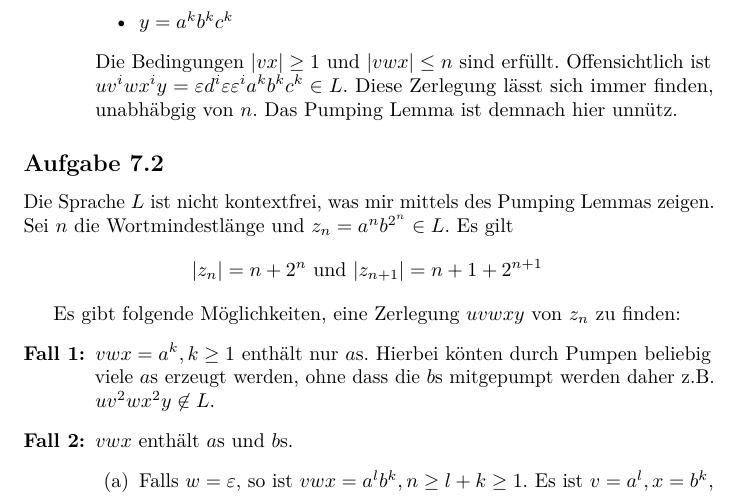
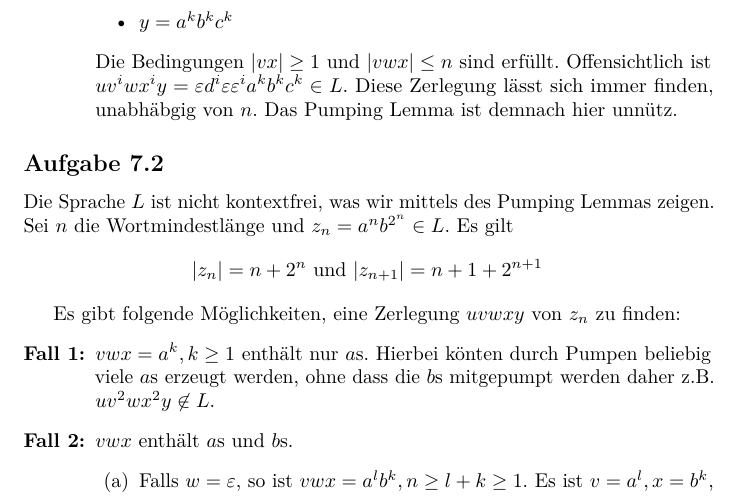
Before and after one commit to themightyoarfish/info-d, a LaTeX document (Blatt 7/Blatt 7.tex): part of page 2 of 6, cut so that both start at the same text. Compiled offline with pdfLaTeX.

Commit message:
corrected typo in 7

```diff
--- a/Blatt 7/Blatt 7.tex
+++ b/Blatt 7/Blatt 7.tex
@@ -91,7 +91,7 @@ nicht-exklusives 'Oder' handelt.
 
 \subsection{}
 
-Die Sprache $L$ ist nicht kontextfrei, was mir mittels des Pumping Lemmas
+Die Sprache $L$ ist nicht kontextfrei, was wir mittels des Pumping Lemmas
 zeigen. Sei $n$ die Wortmindestlänge und $z_n = a^nb^{2^n} \in L$. Es gilt
 \begin{equation*}
    |z_n| = n + 2^n \text{ und } |z_{n+1}| = n + 1 + 2^{n+1}
```
Also changed, not shown: Blatt 7/Blatt 7.pdf, 1 other file.
